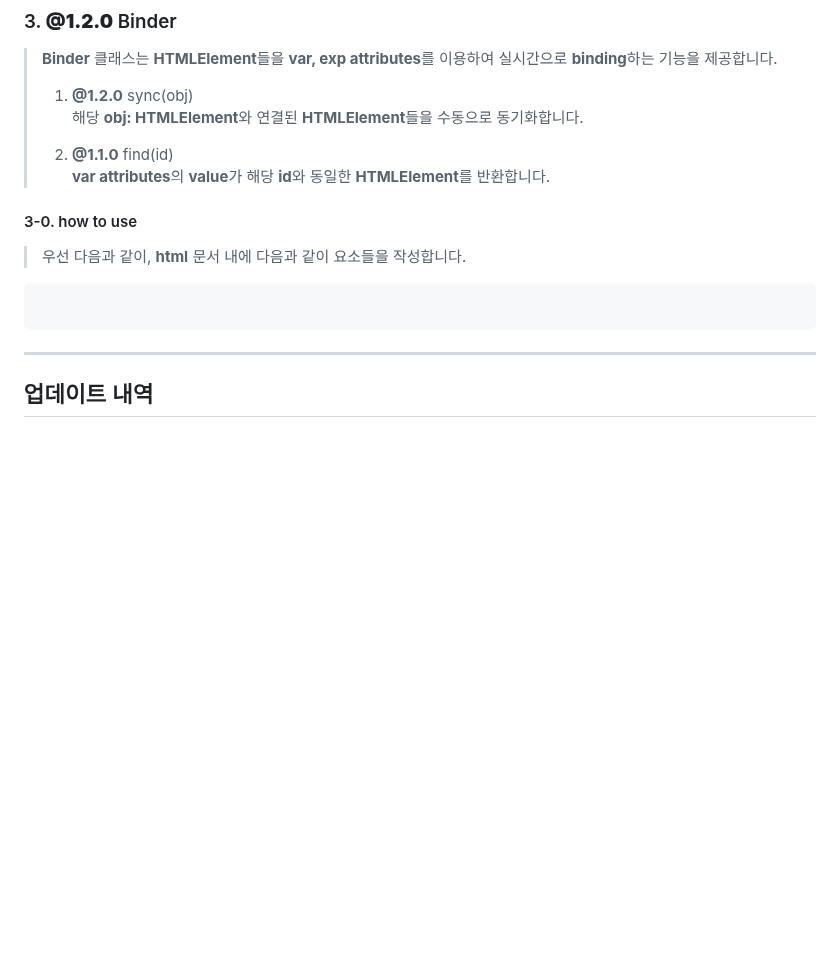
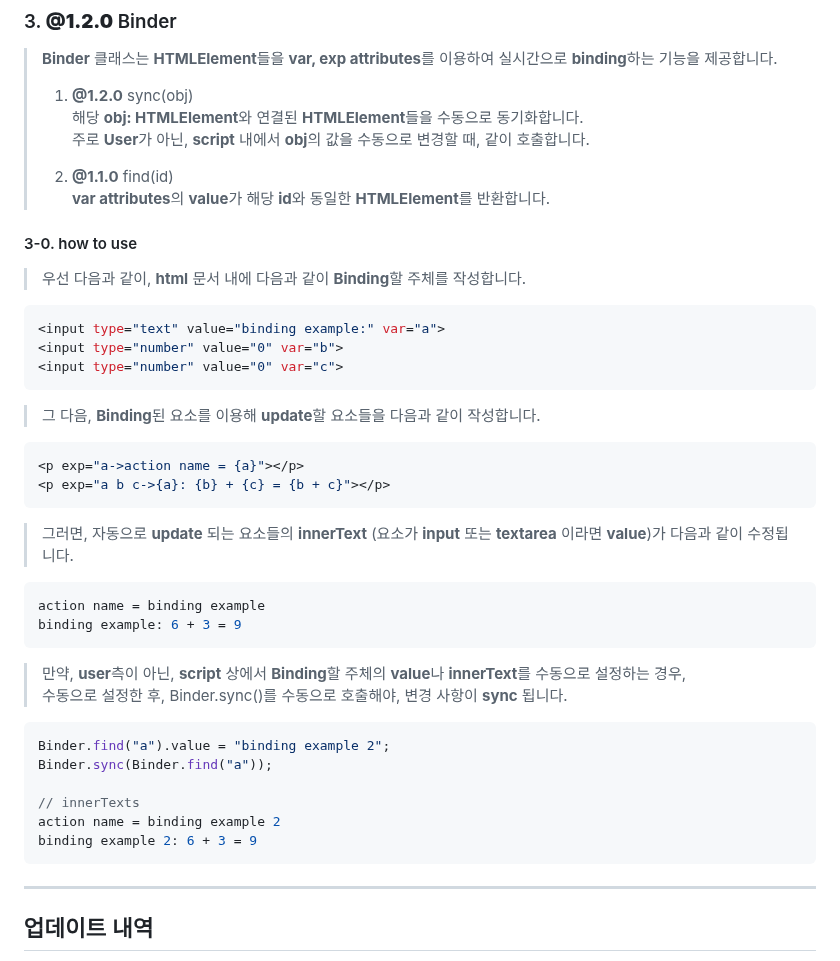
Before and after one commit to hynrusang/js-lib, a Markdown page: livedata.md, the part around the change. Rendered like a GitHub page; blank space fills up the shorter version.

````diff
--- a/livedata.md
+++ b/livedata.md
@@ -280,12 +280,36 @@ db.toObject();
 >
 > 1. **@1.2.0** sync(obj)
 > 해당 **obj: HTMLElement**와 연결된 **HTMLElement**들을 수동으로 동기화합니다.
+> 주로 **User**가 아닌, **script** 내에서 **obj**의 값을 수동으로 변경할 때, 같이 호출합니다.
 >
 > 2. **@1.1.0** find(id)
 > **var attributes**의 **value**가 해당 **id**와 동일한 **HTMLElement**를 반환합니다.
 #### 3-0. how to use
-> 우선 다음과 같이, **html** 문서 내에 다음과 같이 요소들을 작성합니다.
+> 우선 다음과 같이, **html** 문서 내에 다음과 같이 **Binding**할 주체를 작성합니다.
 ```js
+<input type="text" value="binding example:" var="a">
+<input type="number" value="0" var="b">
+<input type="number" value="0" var="c">
+```
+> 그 다음, **Binding**된 요소를 이용해 **update**할 요소들을 다음과 같이 작성합니다.
+```js
+<p exp="a->action name = {a}"></p>
+<p exp="a b c->{a}: {b} + {c} = {b + c}"></p>
+```
+> 그러면, 자동으로 **update** 되는 요소들의 **innerText** (요소가 **input** 또는 **textarea** 이라면 **value**)가 다음과 같이 수정됩니다.
+```js
+action name = binding example
+binding example: 6 + 3 = 9
+```
+> 만약, **user**측이 아닌, **script** 상에서 **Binding**할 주체의 **value**나 **innerText**를 수동으로 설정하는 경우,
+> 수동으로 설정한 후, Binder.sync()를 수동으로 호출해야, 변경 사항이 **sync** 됩니다.
+```js
+Binder.find("a").value = "binding example 2";
+Binder.sync(Binder.find("a"));
+
+// innerTexts
+action name = binding example 2
+binding example 2: 6 + 3 = 9
 ```
 ---
 ## 업데이트 내역
````
